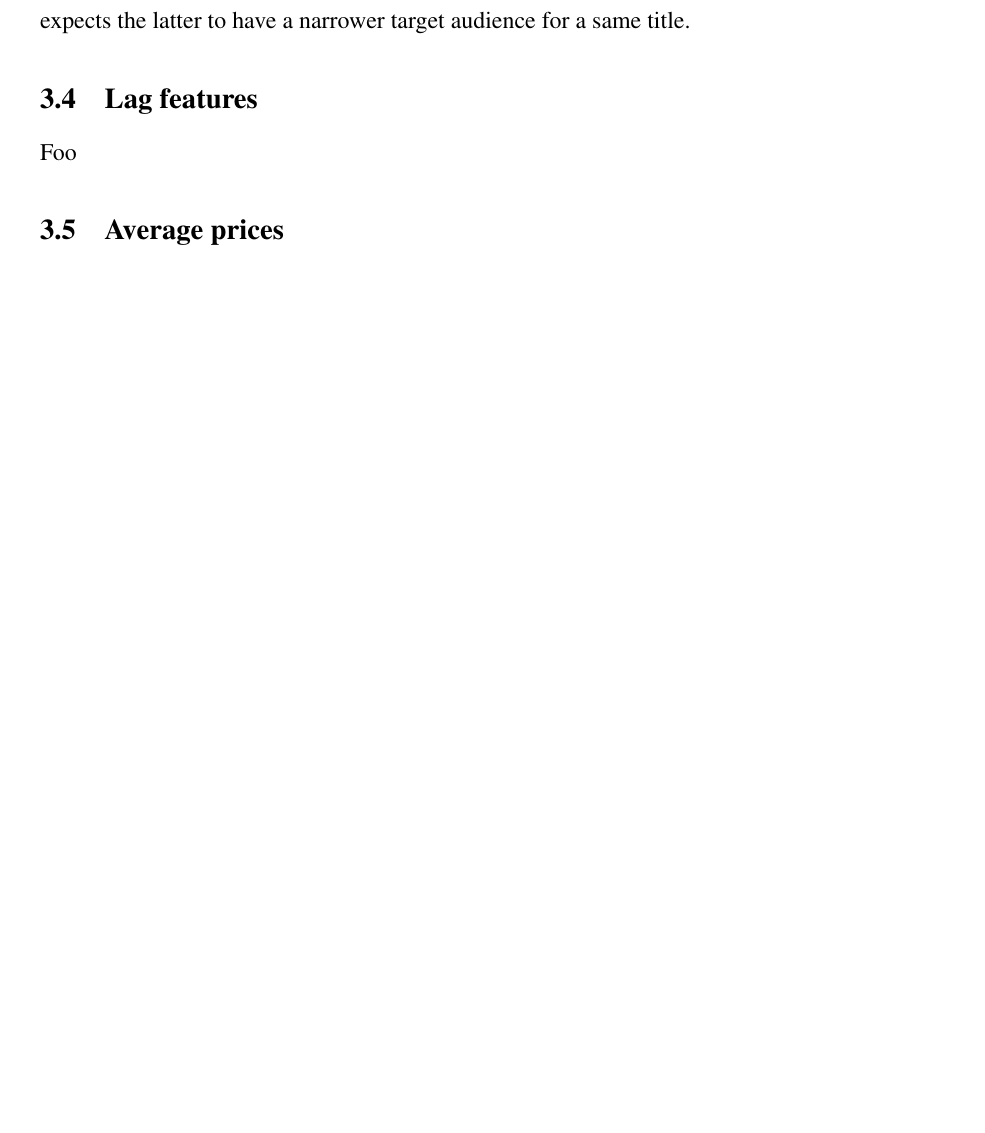
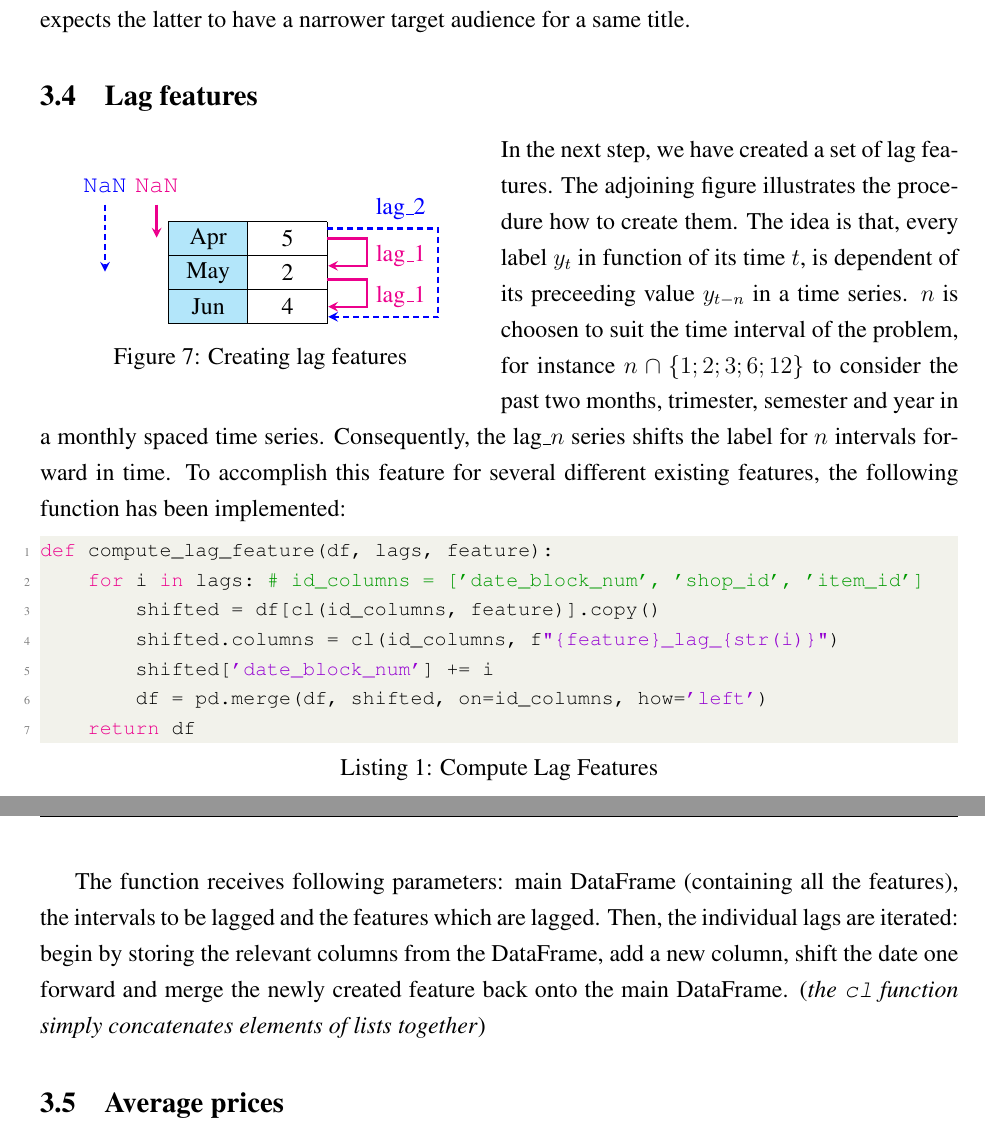
Before and after one commit to cedric-uden/hka-predicting_future_sales, a LaTeX document (report/main.tex, which reads report/external_content/code/lag_features.py, report/source/300-fe.tex, report/source/340-lag_feature.tex): part of page 8 of 13 before the commit and two parts of pages 8 and 9 of 14 after it, the two joined at a grey line, cut so that both start at the same text, the shorter picture padded with empty space. Compiled offline with pdfLaTeX.

Commit message:
jotted down section 3.4

```diff
--- /dev/null
+++ b/report/external_content/code/lag_features.py
@@ -0,0 +1,7 @@
+def compute_lag_feature(df, lags, feature):
+    for i in lags: # id_columns = ['date_block_num', 'shop_id', 'item_id']
+        shifted = df[cl(id_columns, feature)].copy()
+        shifted.columns = cl(id_columns, f"{feature}_lag_{str(i)}")
+        shifted['date_block_num'] += i
+        df = pd.merge(df, shifted, on=id_columns, how='left')
+    return df
--- a/report/source/300-fe.tex
+++ b/report/source/300-fe.tex
@@ -40,7 +40,21 @@ The last feature, \texttt{category\_is\_fancy}, evolved from the distinction in
 
 \subsection{Lag features}
 
-Foo
+\begin{wrapfigure}[8]{l}{0.48\textwidth}
+\centering
+\input{source/340-lag_feature.tex}
+\captionsetup{justification=centering}
+\caption{Creating lag features}
+\label{lag}
+\end{wrapfigure}
+
+
+In the next step, we have created a set of lag features. The adjoining figure illustrates the procedure how to create them. The idea is that, every label $y_t$ in function of its time $t$, is dependent of its preceeding value $y_{t-n}$ in a time series. $n$ is choosen to suit the time interval of the problem, for instance $n \cap \{1;2;3;6;12\}$ to consider the past two months, trimester, semester and year in a monthly spaced time series. Consequently, the lag$\_n$ series shifts the label for $n$ intervals forward in time. To accomplish this feature for several different existing features, the following function has been implemented:
+
+\lstinputlisting[language=python, caption=Compute Lag Features]{external_content/code/lag_features.py}
+
+The function receives following parameters: main DataFrame (containing all the features), the intervals to be lagged and the features which are lagged. Then, the individual lags are iterated: begin by storing the relevant columns from the DataFrame, add a new column, shift the date one forward and merge the newly created feature back onto the main DataFrame. (\textit{the \texttt{cl} function simply concatenates elements of lists together})
+
 
 \subsection{Average prices}
 
--- /dev/null
+++ b/report/source/340-lag_feature.tex
@@ -0,0 +1,30 @@
+\newcommand{\putrow}[3]{
+\path (0,#1) node{#2} ++(0:1) node{#3};
+}
+
+\begin{tikzpicture}[xscale=1.4,yscale=.6]
+\begin{scope}[shift={(-.5,.5)}]
+\fill[cyan!30] (0,0) rectangle +(1,-3);
+\draw (0,0) grid (2,-3);
+\end{scope}
+
+\begin{scope}[-stealth,magenta,shorten >=.5pt,
+every node/.style={midway,scale=1}]
+\draw[line width=0.4mm] (1.5,0)--(2,0)--(2,-0.8)--(1.5, -0.8)    node[right, xshift=10, yshift=5]{lag\_1};
+\draw[line width=0.4mm] (1.5,-1.2)--(2,-1.2)--(2,-2)--(1.5, -2)    node[right, xshift=10, yshift=5]{lag\_1};
+
+\draw[line width=0.4mm] (-0.65, 1)--(-0.65, 0)    node[above, yshift=10]{\texttt{NaN}};
+\end{scope}
+
+\begin{scope}[-stealth,blue,shorten >=.5pt,
+every node/.style={midway,scale=1}]
+\draw[line width=0.4mm][densely dashed] (1.5,0.3)--(2.9,0.3)--(2.9,-2.3)--(1.5, -2.3)    node[above, xshift=9, yshift=44]{lag\_2};
+
+\draw[line width=0.4mm][densely dashed] (-1.3, 1)--(-1.3, -1)    node[above, yshift=18.5]{\texttt{NaN}};
+
+\end{scope}
+
+\putrow{0}{Apr}{5}
+\putrow{-1}{May}{2}
+\putrow{-2}{Jun}{4}
+\end{tikzpicture}
```
